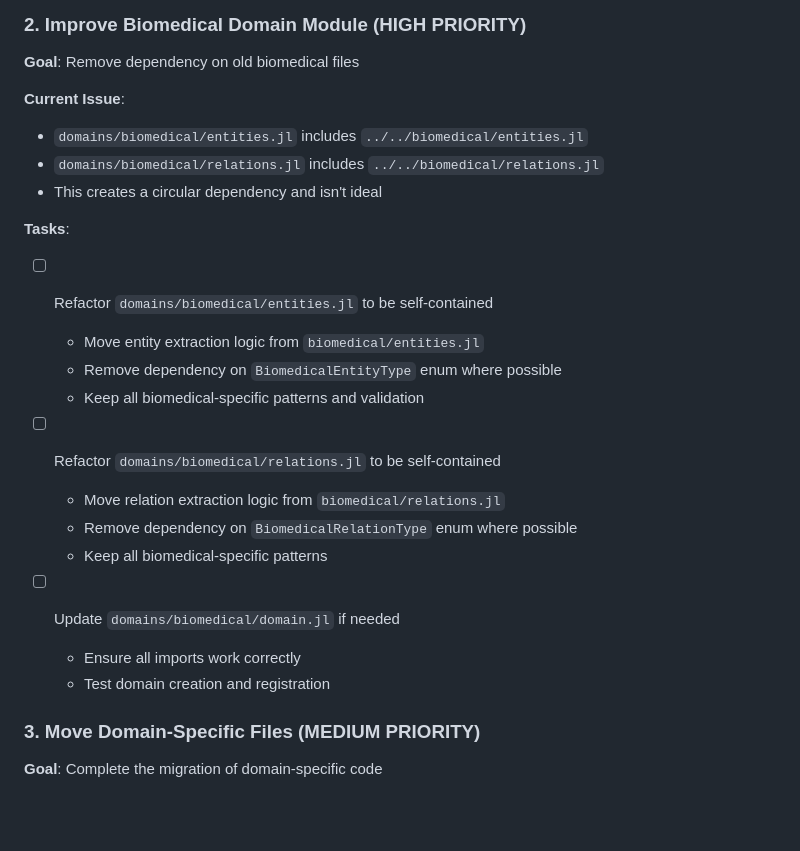
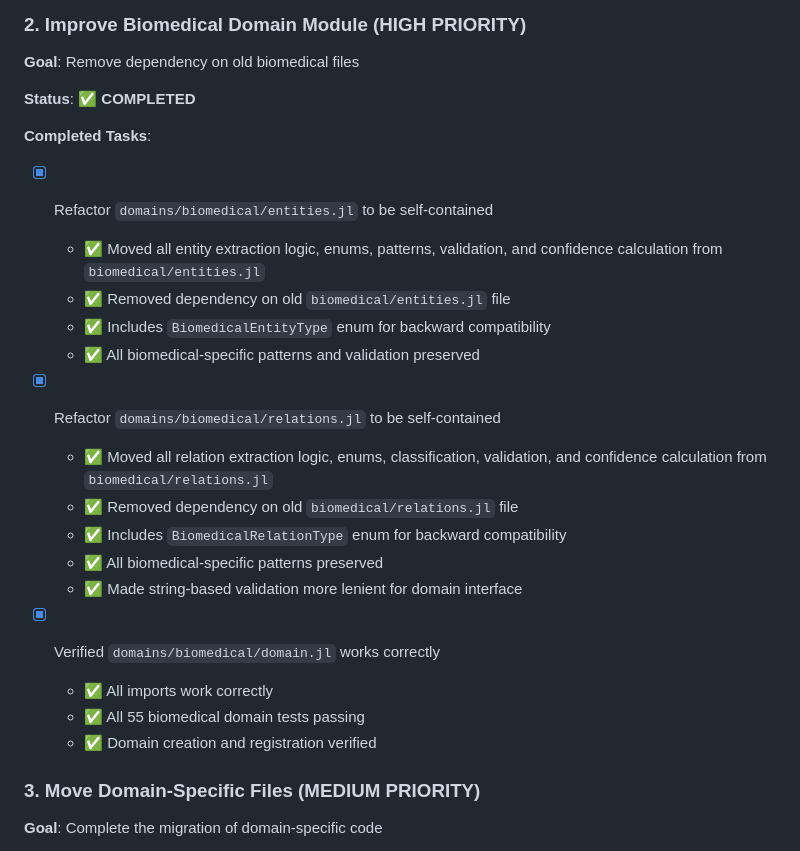
Before and after one commit to AlbaIntelligence/GraphMERT.jl, a Markdown page: NEXT_STEPS.md, the part around the change. Rendered like a GitHub page; blank space fills up the shorter version.

Commit message:
Update NEXT_STEPS.md: Mark biomedical domain module refactoring as completed

```diff
--- a/NEXT_STEPS.md
+++ b/NEXT_STEPS.md
@@ -50,25 +50,26 @@
 
 **Goal**: Remove dependency on old biomedical files
 
-**Current Issue**:
-- `domains/biomedical/entities.jl` includes `../../biomedical/entities.jl`
-- `domains/biomedical/relations.jl` includes `../../biomedical/relations.jl`
-- This creates a circular dependency and isn't ideal
+**Status**: ✅ **COMPLETED**
 
-**Tasks**:
-- [ ] Refactor `domains/biomedical/entities.jl` to be self-contained
-  - Move entity extraction logic from `biomedical/entities.jl`
-  - Remove dependency on `BiomedicalEntityType` enum where possible
-  - Keep all biomedical-specific patterns and validation
+**Completed Tasks**:
+- [x] Refactor `domains/biomedical/entities.jl` to be self-contained
+  - ✅ Moved all entity extraction logic, enums, patterns, validation, and confidence calculation from `biomedical/entities.jl`
+  - ✅ Removed dependency on old `biomedical/entities.jl` file
+  - ✅ Includes `BiomedicalEntityType` enum for backward compatibility
+  - ✅ All biomedical-specific patterns and validation preserved
 
-- [ ] Refactor `domains/biomedical/relations.jl` to be self-contained
-  - Move relation extraction logic from `biomedical/relations.jl`
-  - Remove dependency on `BiomedicalRelationType` enum where possible
-  - Keep all biomedical-specific patterns
+- [x] Refactor `domains/biomedical/relations.jl` to be self-contained
+  - ✅ Moved all relation extraction logic, enums, classification, validation, and confidence calculation from `biomedical/relations.jl`
+  - ✅ Removed dependency on old `biomedical/relations.jl` file
+  - ✅ Includes `BiomedicalRelationType` enum for backward compatibility
+  - ✅ All biomedical-specific patterns preserved
+  - ✅ Made string-based validation more lenient for domain interface
 
-- [ ] Update `domains/biomedical/domain.jl` if needed
-  - Ensure all imports work correctly
-  - Test domain creation and registration
+- [x] Verified `domains/biomedical/domain.jl` works correctly
+  - ✅ All imports work correctly
+  - ✅ All 55 biomedical domain tests passing
+  - ✅ Domain creation and registration verified
 
 ### 3. **Move Domain-Specific Files** (MEDIUM PRIORITY)
 
```
